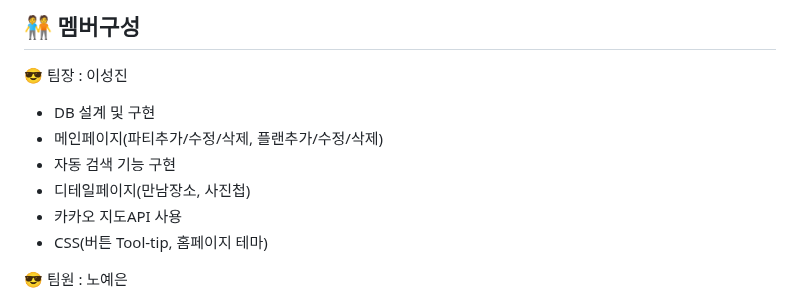
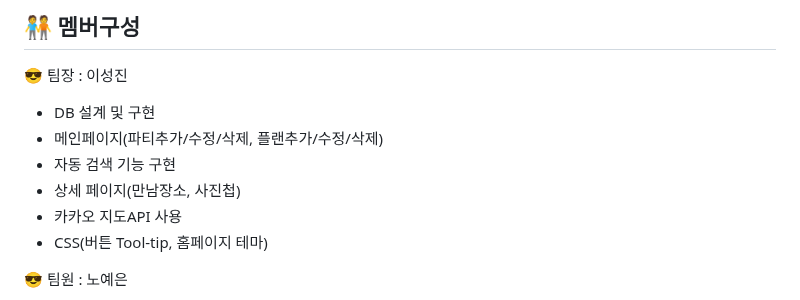
Before and after one commit to itiswhatitissss/Travel-Maker, a Markdown page: README.md, the part around the change. Drawn GitHub-style.

```diff
--- a/README.md
+++ b/README.md
@@ -144,7 +144,7 @@ CRUD를 기반으로 한 '정보공유 웹사이트' 보다는, 유기적으로
  - DB 설계 및 구현
  - 메인페이지(파티추가/수정/삭제, 플랜추가/수정/삭제)
  - 자동 검색 기능 구현
- - 디테일페이지(만남장소, 사진첩)
+ - 상세 페이지(만남장소, 사진첩)
  - 카카오 지도API 사용
  - CSS(버튼 Tool-tip, 홈페이지 테마)
 
```
